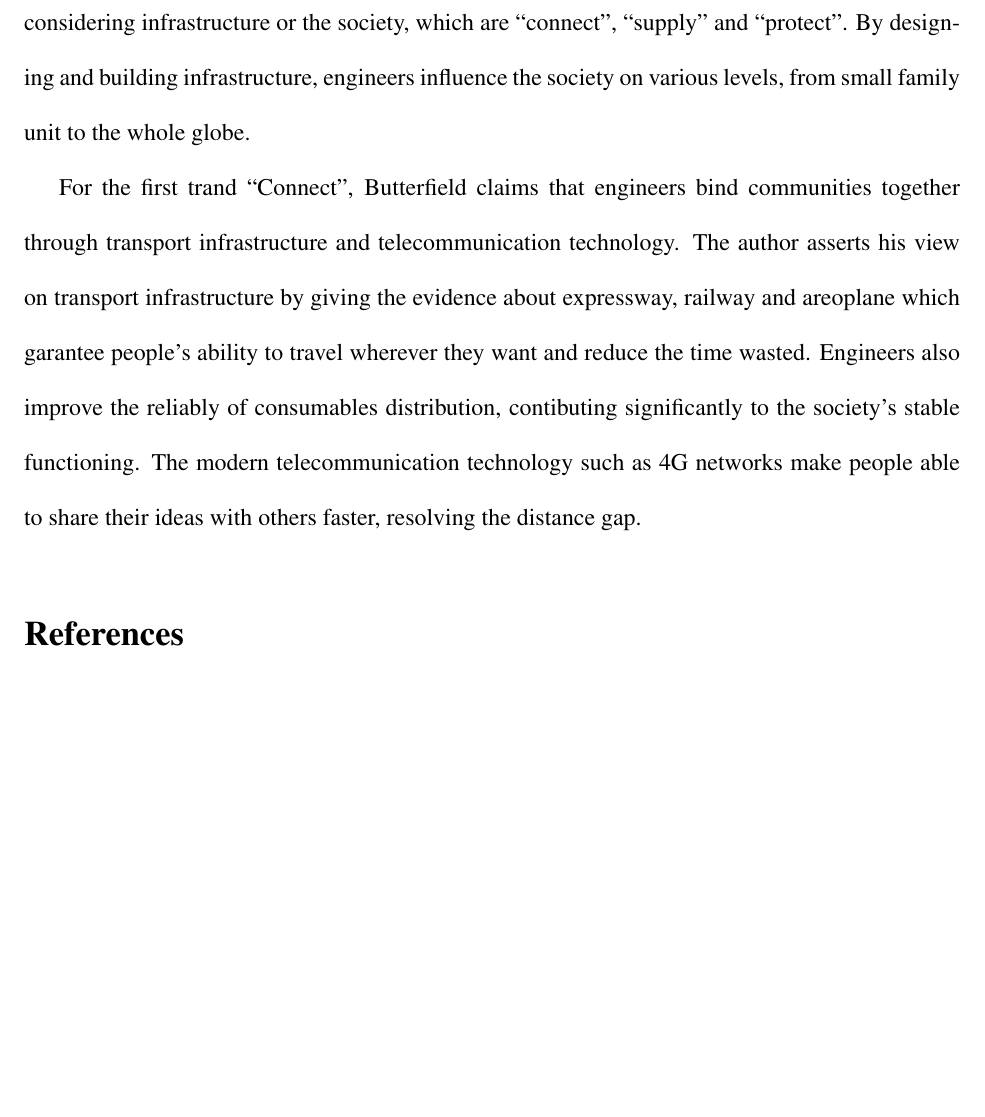
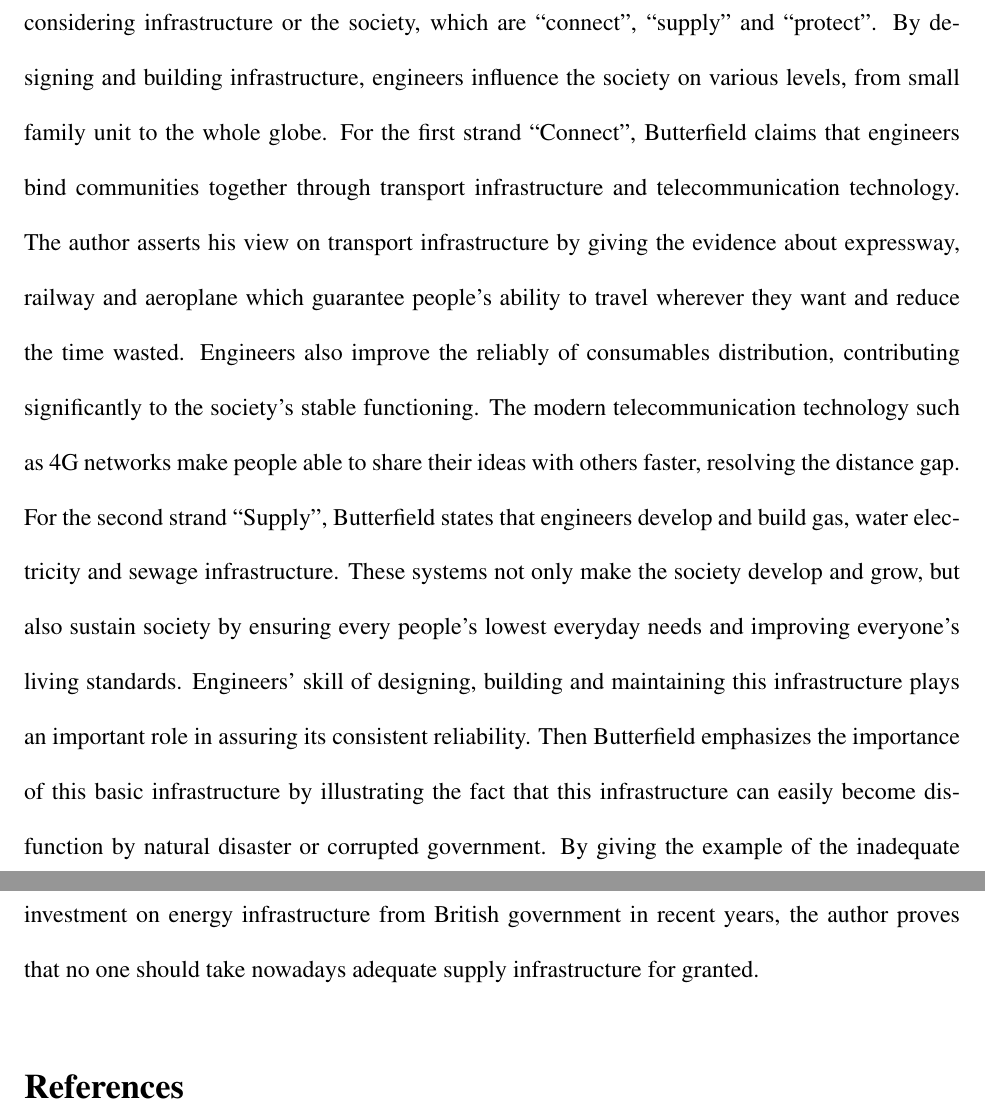
Before and after one commit to iamwrm/summary_template, a LaTeX document (asme2e.tex): part of the page before the commit and two parts of pages 1 and 2 of 2 after it, the two joined at a grey line, cut so that both start at the same text, the shorter picture padded with empty space. Compiled offline with pdfLaTeX.

Commit message:
Finish Supply

```diff
--- a/asme2e.tex
+++ b/asme2e.tex
@@ -32,23 +32,39 @@ infrastructure or the society, which are ``connect'', ``supply'' and
 ``protect''.
 By designing and building infrastructure, engineers influence the society on
 various levels, from small family unit to the whole globe.
-
-
+%
+%
 % Connect
-For the first trand ``Connect'', Butterfield claims that engineers bind
+For the first strand ``Connect'', Butterfield claims that engineers bind
 communities together through transport infrastructure and telecommunication
-technology. The author asserts his view on transport infrastructure by giving
-the evidence about expressway, railway and areoplane which garantee people's
-ability to travel wherever they want and reduce the time wasted. Engineers also
-improve the reliably of consumables distribution, contibuting significantly to
-the society's stable functioning. The modern telecommunication technology such
-as 4G networks make people able to share their ideas with others faster,
-resolving the distance gap.
-
+technology.
+The author asserts his view on transport infrastructure by giving the evidence
+about expressway, railway and aeroplane which guarantee people's ability to
+travel wherever they want and reduce the time wasted.
+Engineers also improve the reliably of consumables distribution, contributing
+significantly to the society's stable functioning.
+The modern telecommunication technology such as 4G networks make people able to
+share their ideas with others faster, resolving the distance gap.
+%
+%
 % Supply
-
+For the second strand ``Supply'', Butterfield states that engineers develop and
+build gas, water electricity and sewage infrastructure.
+These systems not only make the society develop and grow, but also sustain
+society by ensuring every people's lowest everyday needs and improving
+everyone's living standards.
+Engineers' skill of designing, building and maintaining this infrastructure
+plays an important role in assuring its consistent reliability.
+Then Butterfield emphasizes the importance of this basic infrastructure by
+illustrating the fact that this infrastructure can easily become disfunction by
+natural disaster or corrupted government.
+By giving the example of the inadequate investment on energy infrastructure from
+British government in recent years, the author proves that no one should take
+nowadays adequate supply infrastructure for granted.
+%
 % Protect
 
+%
 %TODO: add new page
 %\newpage
 \bibliographystyle{asmems4}
```
